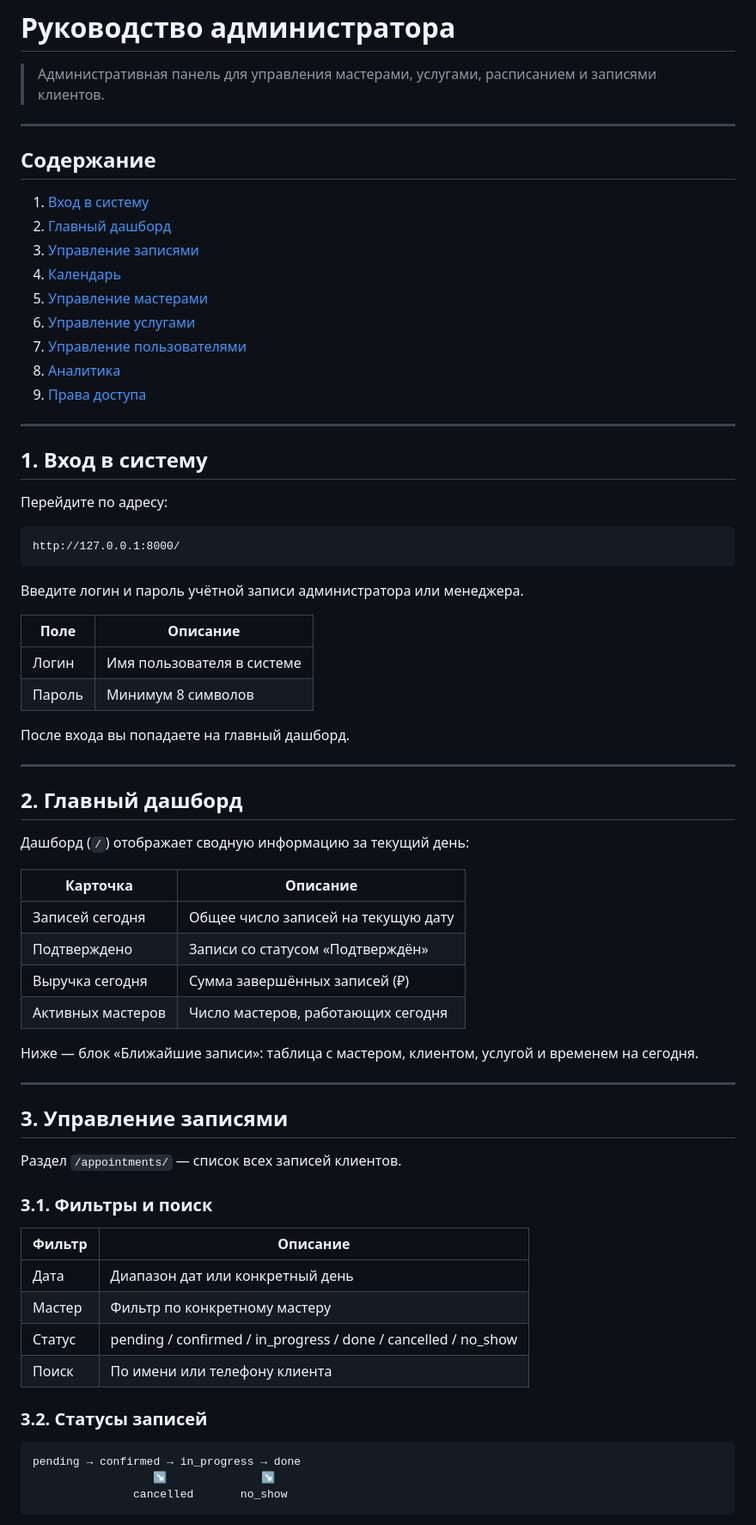
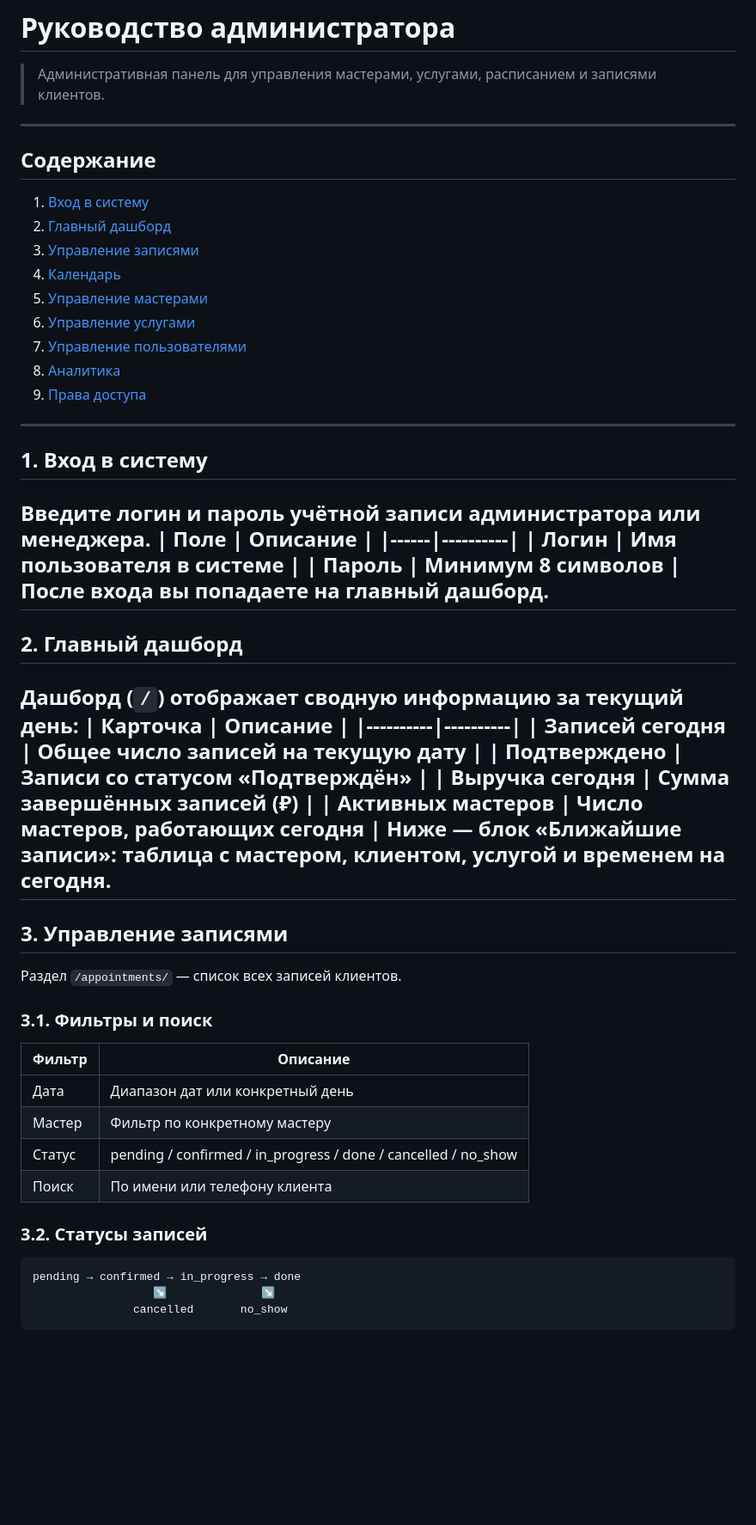
Before and after one commit to laff1ck/barbershop-crm, a Markdown page: barbershop_crm/docs/admin-guide.md, the part around one of its changes. Shown at 86% size. GitHub-like rendering; blank space fills up the shorter version.

````diff
--- a/barbershop_crm/docs/admin-guide.md
+++ b/barbershop_crm/docs/admin-guide.md
@@ -1,10 +1,8 @@
 # Руководство администратора
 
 > Административная панель для управления мастерами, услугами, расписанием и записями клиентов.
-
 ---
 ## Содержание
-
 1. [Вход в систему](#1-вход-в-систему)
 2. [Главный дашборд](#2-главный-дашборд)
 3. [Управление записями](#3-управление-записями)
@@ -14,56 +12,36 @@
 7. [Управление пользователями](#7-управление-пользователями)
 8. [Аналитика](#8-аналитика)
 9. [Права доступа](#9-права-доступа)
-
 ---
 ## 1. Вход в систему
-
-Перейдите по адресу:
-
-```
-http://127.0.0.1:8000/
-```
-
 Введите логин и пароль учётной записи администратора или менеджера.
-
 | Поле | Описание |
 |------|----------|
 | Логин | Имя пользователя в системе |
 | Пароль | Минимум 8 символов |
-
 После входа вы попадаете на главный дашборд.
-
 ---
 ## 2. Главный дашборд
-
 Дашборд (`/`) отображает сводную информацию за текущий день:
-
 | Карточка | Описание |
 |----------|----------|
 | Записей сегодня | Общее число записей на текущую дату |
 | Подтверждено | Записи со статусом «Подтверждён» |
 | Выручка сегодня | Сумма завершённых записей (₽) |
 | Активных мастеров | Число мастеров, работающих сегодня |
-
 Ниже — блок «Ближайшие записи»: таблица с мастером, клиентом, услугой и временем
 на сегодня.
-
 ---
 ## 3. Управление записями
-
 Раздел `/appointments/` — список всех записей клиентов.
-
 ### 3.1. Фильтры и поиск
-
 | Фильтр | Описание |
 |--------|----------|
 | Дата | Диапазон дат или конкретный день |
 | Мастер | Фильтр по конкретному мастеру |
 | Статус | pending / confirmed / in_progress / done / cancelled / no_show |
 | Поиск | По имени или телефону клиента |
-
 ### 3.2. Статусы записей
-
 ```
 pending → confirmed → in_progress → done
                   ↘              ↘
````
Also changed, not shown: other parts of barbershop_crm/docs/admin-guide.md (+0 -33 lines).
